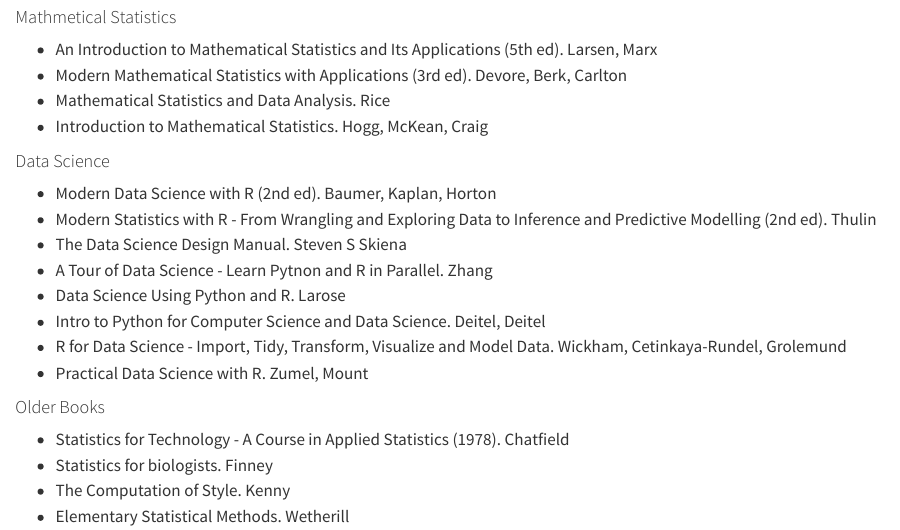
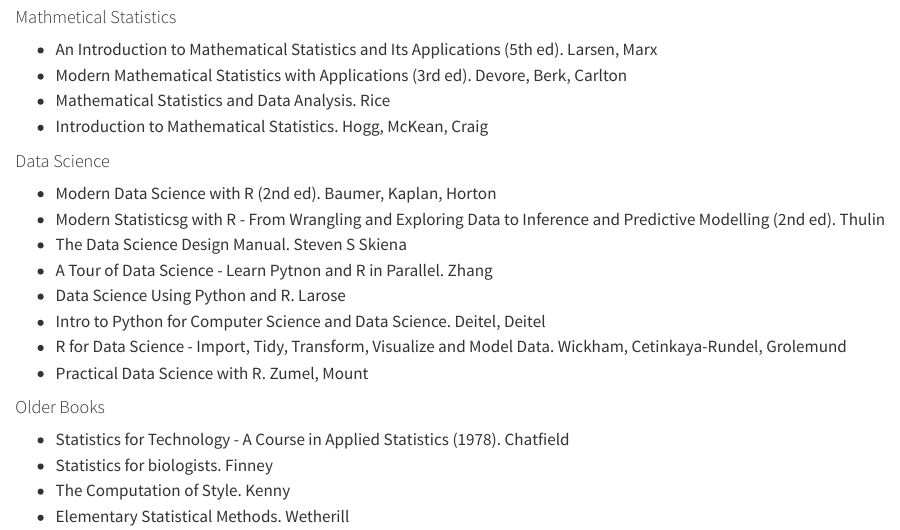
Before and after one commit to igor-dimi/mathematics-notes, a Quarto document (reading.qmd): the page in a window 1100 px wide, from 2040 px down. Rendered offline with R 4.5, knitr and Pandoc in place of Quarto, with nearby package versions.

Commit message:
commit local changes

```diff
--- a/reading.qmd
+++ b/reading.qmd
@@ -961,7 +961,7 @@ long running:
 #### Data Science
 
 * Modern Data Science with R (2nd ed). Baumer, Kaplan, Horton
-* Modern Statistics with R - From Wrangling and Exploring Data to Inference and Predictive Modelling (2nd ed). Thulin
+* Modern Statisticsg with R - From Wrangling and Exploring Data to Inference and Predictive Modelling (2nd ed). Thulin
 * The Data Science Design Manual. Steven S Skiena
 * A Tour of Data Science - Learn Pytnon and R in Parallel. Zhang
 * Data Science Using Python and R. Larose
```
Also changed, not shown: reading.qmd (2 more changed lines).
